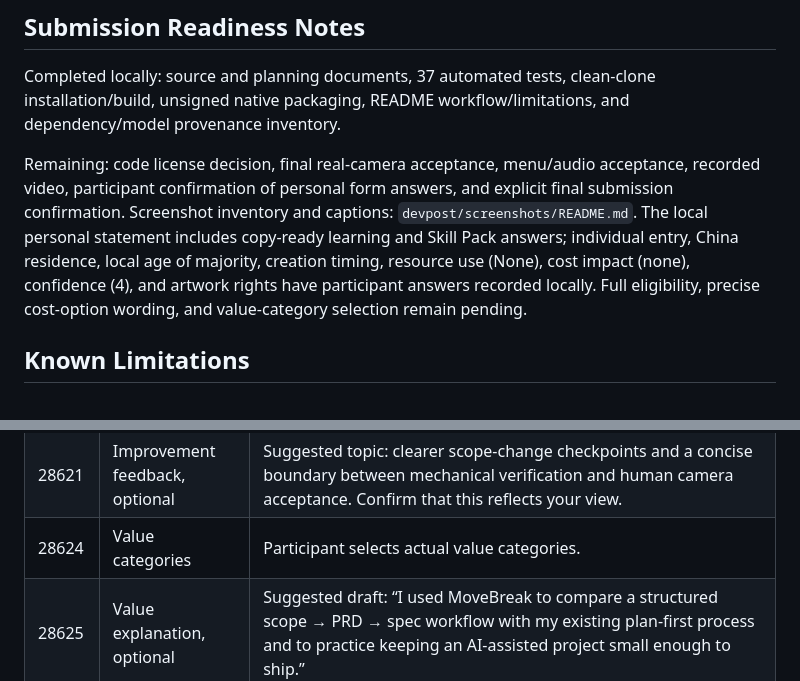
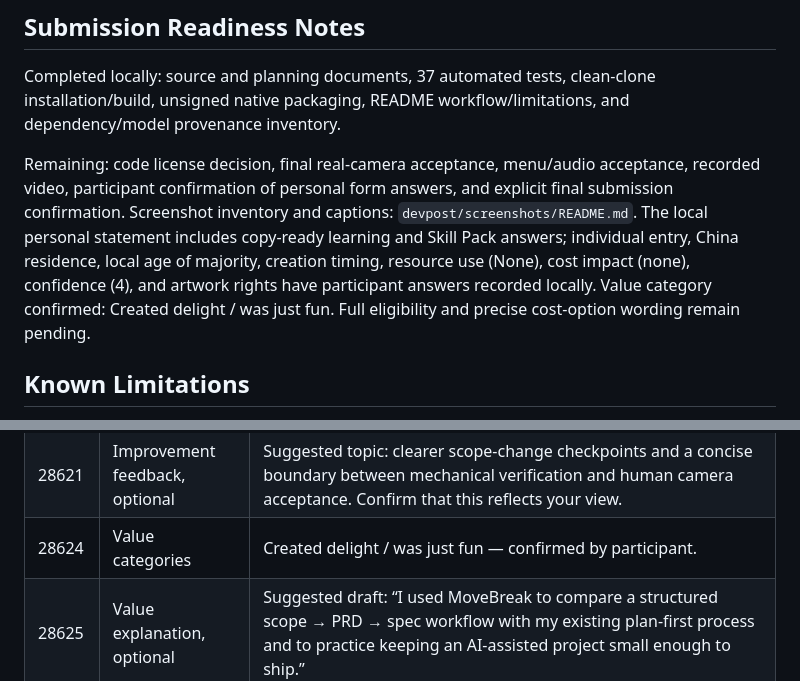
Before and after one commit to weihong363/move-break, a Markdown page: devpost-submission.md, 2 parts joined by grey strips. GitHub-like rendering.

Commit message:
Record participant-selected project value category

```diff
--- a/devpost-submission.md
+++ b/devpost-submission.md
@@ -90,7 +90,7 @@ Do not use developer state previews as evidence of camera verification. Review t
 
 Completed locally: source and planning documents, 37 automated tests, clean-clone installation/build, unsigned native packaging, README workflow/limitations, and dependency/model provenance inventory.
 
-Remaining: code license decision, final real-camera acceptance, menu/audio acceptance, recorded video, participant confirmation of personal form answers, and explicit final submission confirmation. Screenshot inventory and captions: `devpost/screenshots/README.md`. The local personal statement includes copy-ready learning and Skill Pack answers; individual entry, China residence, local age of majority, creation timing, resource use (None), cost impact (none), confidence (4), and artwork rights have participant answers recorded locally. Full eligibility, precise cost-option wording, and value-category selection remain pending.
+Remaining: code license decision, final real-camera acceptance, menu/audio acceptance, recorded video, participant confirmation of personal form answers, and explicit final submission confirmation. Screenshot inventory and captions: `devpost/screenshots/README.md`. The local personal statement includes copy-ready learning and Skill Pack answers; individual entry, China residence, local age of majority, creation timing, resource use (None), cost impact (none), confidence (4), and artwork rights have participant answers recorded locally. Value category confirmed: Created delight / was just fun. Full eligibility and precise cost-option wording remain pending.
 
 ## Known Limitations
 
@@ -115,7 +115,7 @@ Live requirements fetched on 2026-10-05. Personal selections below must come fro
 | 28619 | AI cost effects | Participant selects actual cost/limit experience. |
 | 28620 | Confidence, 1–5 | Participant provides their own rating. |
 | 28621 | Improvement feedback, optional | Suggested topic: clearer scope-change checkpoints and a concise boundary between mechanical verification and human camera acceptance. Confirm that this reflects your view. |
-| 28624 | Value categories | Participant selects actual value categories. |
+| 28624 | Value categories | Created delight / was just fun — confirmed by participant. |
 | 28625 | Value explanation, optional | Suggested draft: “I used MoveBreak to compare a structured scope → PRD → spec workflow with my existing plan-first process and to practice keeping an AI-assisted project small enough to ship.” |
 | 28916 | Main technology requirement | “I used the Devpost Learn Skill Pack to define scope, user requirements, a technical specification, and a sequenced implementation checklist. Codex implemented and verified small slices, while I supplied product constraints and experience feedback. The planning documents are included in the repository and reflect the final desktop companion and guided routine.” |
 | 28917 | Age of majority | Participant must personally confirm. |
```
